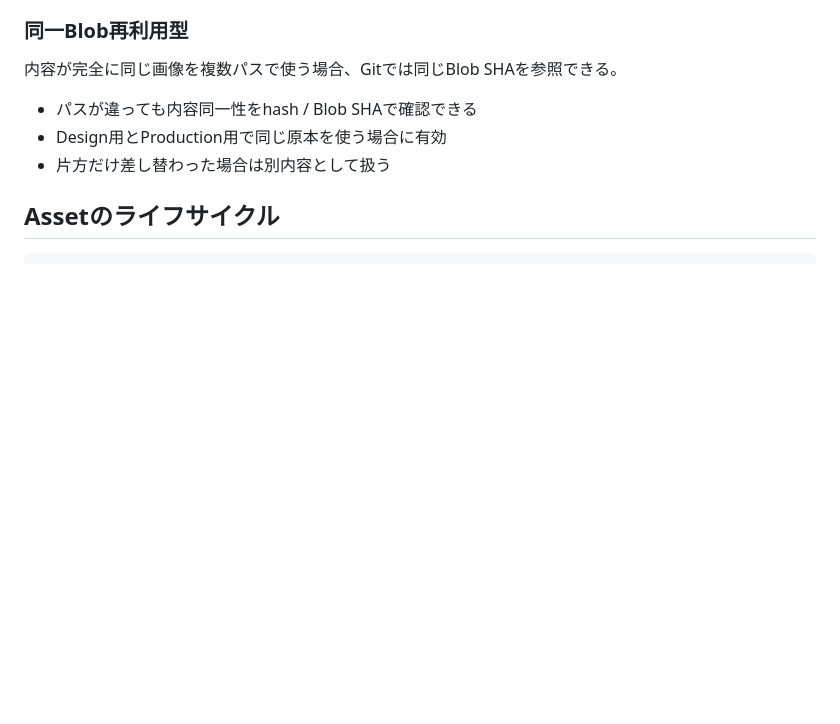
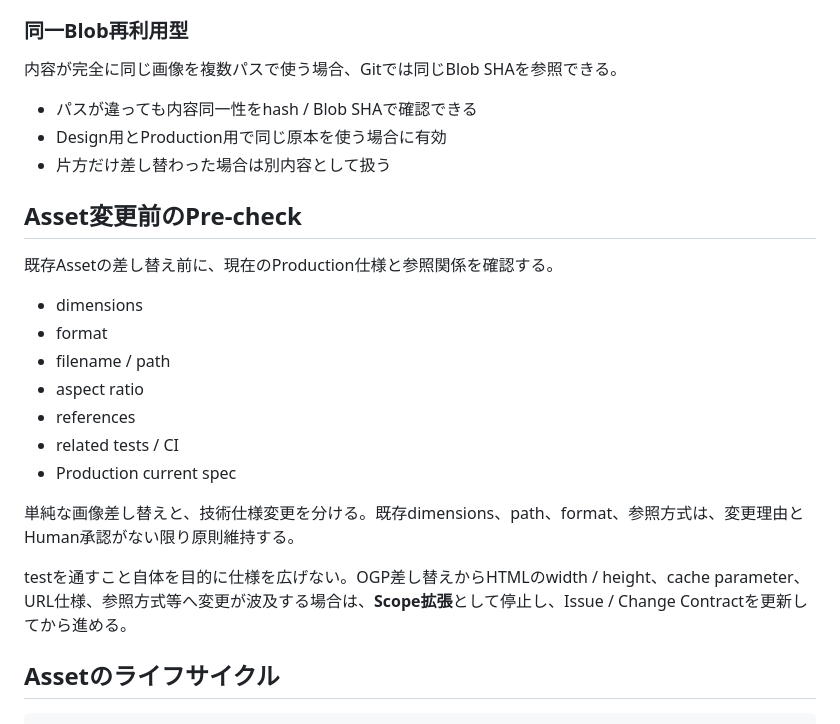
Before and after one commit to ha-rookie/ai-driven-webapp-template, a Markdown page: docs/ASSET_WORKFLOW.md, the part around one of its changes. Drawn GitHub-style; blank space fills up the shorter version.

```diff
--- a/docs/ASSET_WORKFLOW.md
+++ b/docs/ASSET_WORKFLOW.md
@@ -51,6 +51,22 @@
 - パスが違っても内容同一性をhash / Blob SHAで確認できる
 - Design用とProduction用で同じ原本を使う場合に有効
 - 片方だけ差し替わった場合は別内容として扱う
+
+## Asset変更前のPre-check
+
+既存Assetの差し替え前に、現在のProduction仕様と参照関係を確認する。
+
+- dimensions
+- format
+- filename / path
+- aspect ratio
+- references
+- related tests / CI
+- Production current spec
+
+単純な画像差し替えと、技術仕様変更を分ける。既存dimensions、path、format、参照方式は、変更理由とHuman承認がない限り原則維持する。
+
+testを通すこと自体を目的に仕様を広げない。OGP差し替えからHTMLのwidth / height、cache parameter、URL仕様、参照方式等へ変更が波及する場合は、**Scope拡張**として停止し、Issue / Change Contractを更新してから進める。
 
 ## Assetのライフサイクル
 
```
Also changed, not shown: other parts of docs/ASSET_WORKFLOW.md (+18 -32 lines).
